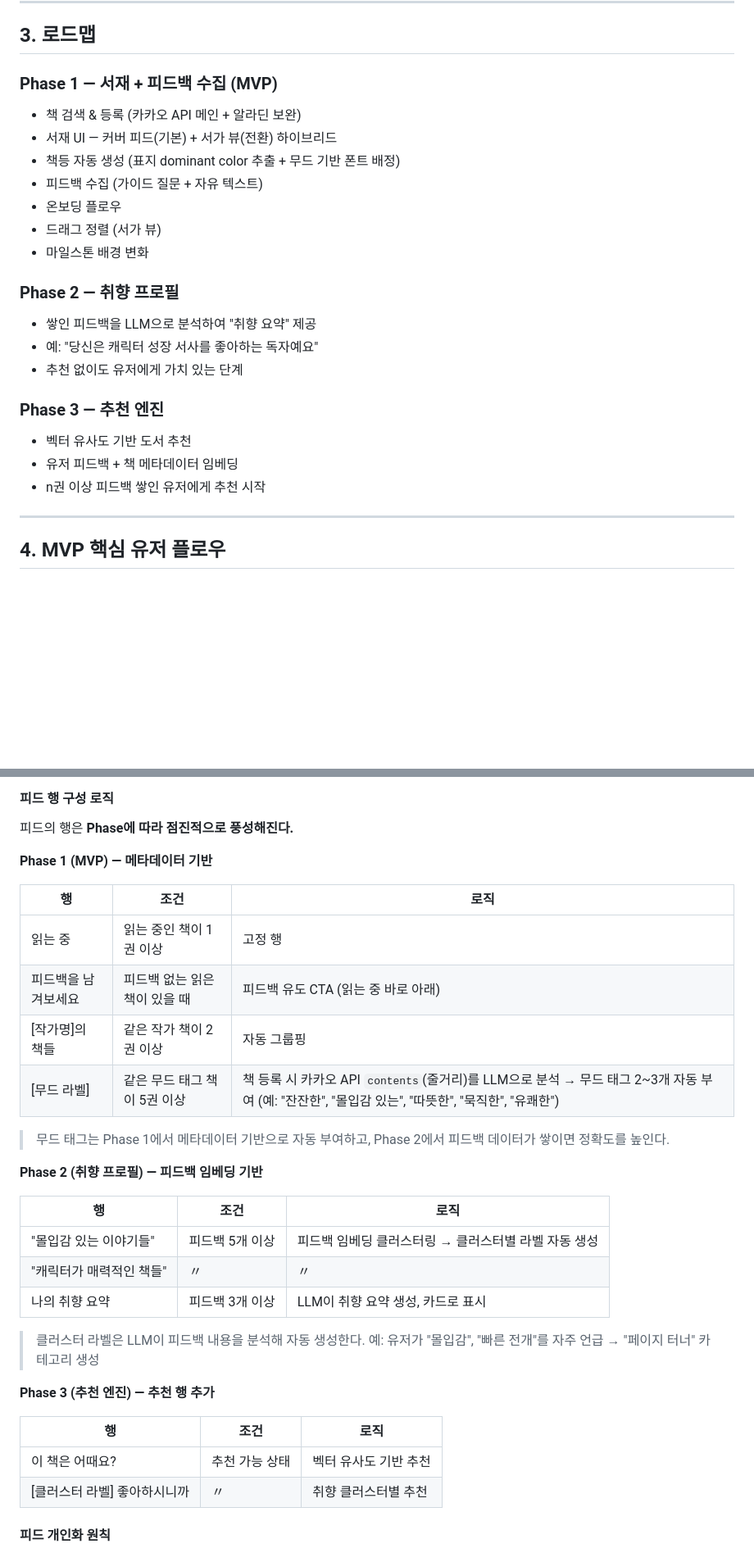
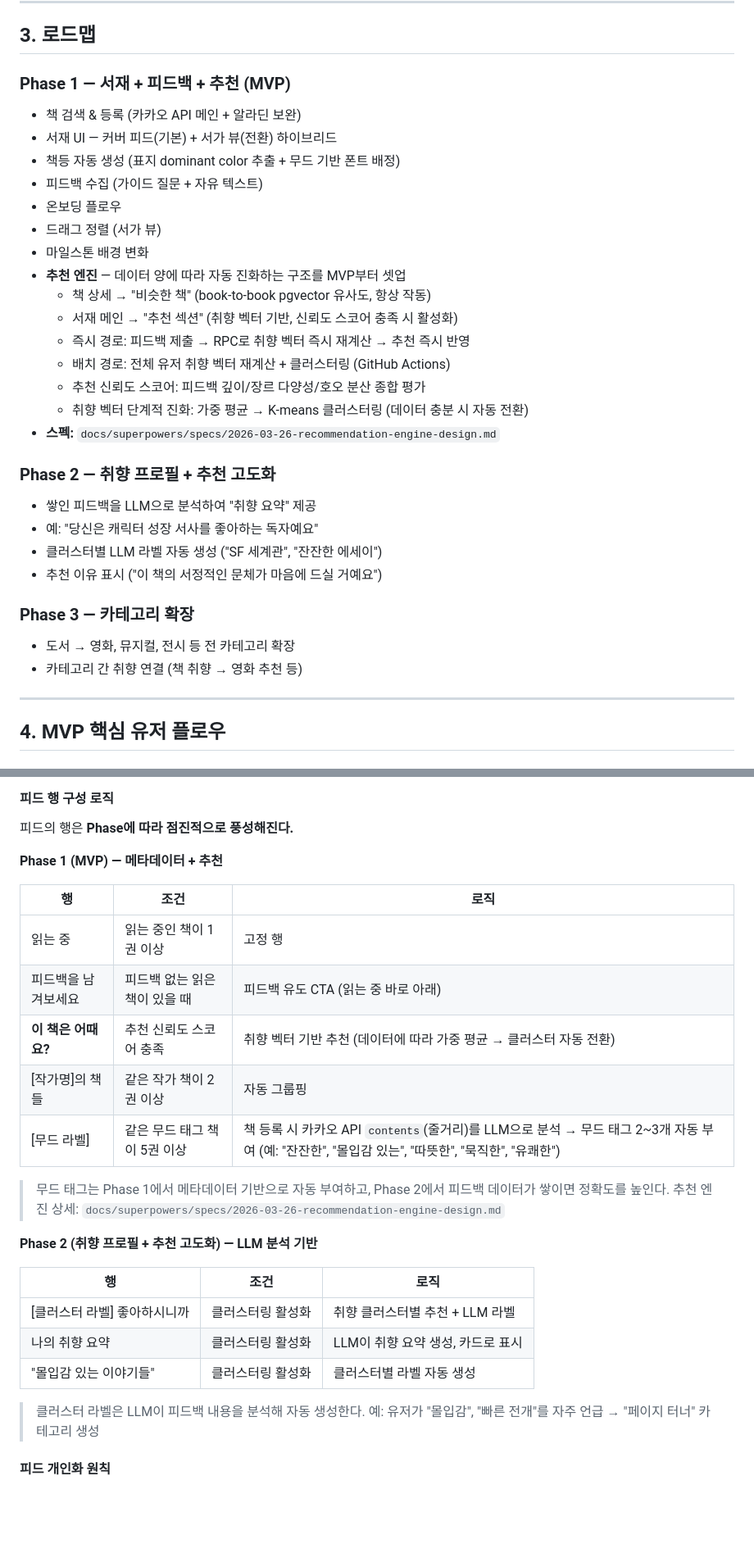
Before and after one commit to Curationforevth/curationproject, a Markdown page: docs/PRODUCT_PLAN.md, 2 parts joined by grey strips. Shown at 82% size. Drawn GitHub-style; blank space fills up the shorter version.

Commit message:
docs: PRODUCT_PLAN Phase 구조 변경 — 추천 엔진 MVP 포함, Phase 3→카테고리 확장
Co-Authored-By: Claude Opus 4.6 (1M context) <noreply@anthropic.com>

```diff
--- a/docs/PRODUCT_PLAN.md
+++ b/docs/PRODUCT_PLAN.md
@@ -31,7 +31,7 @@
 
 ## 3. 로드맵
 
-### Phase 1 — 서재 + 피드백 수집 (MVP)
+### Phase 1 — 서재 + 피드백 + 추천 (MVP)
 
 - 책 검색 & 등록 (카카오 API 메인 + 알라딘 보완)
 - 서재 UI — 커버 피드(기본) + 서가 뷰(전환) 하이브리드
@@ -40,18 +40,26 @@
 - 온보딩 플로우
 - 드래그 정렬 (서가 뷰)
 - 마일스톤 배경 변화
+- **추천 엔진** — 데이터 양에 따라 자동 진화하는 구조를 MVP부터 셋업
+  - 책 상세 → "비슷한 책" (book-to-book pgvector 유사도, 항상 작동)
+  - 서재 메인 → "추천 섹션" (취향 벡터 기반, 신뢰도 스코어 충족 시 활성화)
+  - 즉시 경로: 피드백 제출 → RPC로 취향 벡터 즉시 재계산 → 추천 즉시 반영
+  - 배치 경로: 전체 유저 취향 벡터 재계산 + 클러스터링 (GitHub Actions)
+  - 추천 신뢰도 스코어: 피드백 깊이/장르 다양성/호오 분산 종합 평가
+  - 취향 벡터 단계적 진화: 가중 평균 → K-means 클러스터링 (데이터 충분 시 자동 전환)
+- **스펙:** `docs/superpowers/specs/2026-03-26-recommendation-engine-design.md`
 
-### Phase 2 — 취향 프로필
+### Phase 2 — 취향 프로필 + 추천 고도화
 
 - 쌓인 피드백을 LLM으로 분석하여 "취향 요약" 제공
 - 예: "당신은 캐릭터 성장 서사를 좋아하는 독자예요"
-- 추천 없이도 유저에게 가치 있는 단계
+- 클러스터별 LLM 라벨 자동 생성 ("SF 세계관", "잔잔한 에세이")
+- 추천 이유 표시 ("이 책의 서정적인 문체가 마음에 드실 거예요")
 
-### Phase 3 — 추천 엔진
+### Phase 3 — 카테고리 확장
 
-- 벡터 유사도 기반 도서 추천
-- 유저 피드백 + 책 메타데이터 임베딩
-- n권 이상 피드백 쌓인 유저에게 추천 시작
+- 도서 → 영화, 뮤지컬, 전시 등 전 카테고리 확장
+- 카테고리 간 취향 연결 (책 취향 → 영화 추천 등)
 
 ---
 
@@ -131,34 +139,29 @@
 
 피드의 행은 **Phase에 따라 점진적으로 풍성해진다.**
 
-**Phase 1 (MVP) — 메타데이터 기반**
+**Phase 1 (MVP) — 메타데이터 + 추천**
 
 | 행 | 조건 | 로직 |
 |---|---|---|
 | 읽는 중 | 읽는 중인 책이 1권 이상 | 고정 행 |
 | 피드백을 남겨보세요 | 피드백 없는 읽은 책이 있을 때 | 피드백 유도 CTA (읽는 중 바로 아래) |
+| **이 책은 어때요?** | 추천 신뢰도 스코어 충족 | 취향 벡터 기반 추천 (데이터에 따라 가중 평균 → 클러스터 자동 전환) |
 | [작가명]의 책들 | 같은 작가 책이 2권 이상 | 자동 그룹핑 |
 | [무드 라벨] | 같은 무드 태그 책이 5권 이상 | 책 등록 시 카카오 API `contents`(줄거리)를 LLM으로 분석 → 무드 태그 2~3개 자동 부여 (예: "잔잔한", "몰입감 있는", "따뜻한", "묵직한", "유쾌한") |
 
 > 무드 태그는 Phase 1에서 메타데이터 기반으로 자동 부여하고, Phase 2에서 피드백 데이터가 쌓이면 정확도를 높인다.
+> 추천 엔진 상세: `docs/superpowers/specs/2026-03-26-recommendation-engine-design.md`
 
-**Phase 2 (취향 프로필) — 피드백 임베딩 기반**
+**Phase 2 (취향 프로필 + 추천 고도화) — LLM 분석 기반**
 
 | 행 | 조건 | 로직 |
 |---|---|---|
-| "몰입감 있는 이야기들" | 피드백 5개 이상 | 피드백 임베딩 클러스터링 → 클러스터별 라벨 자동 생성 |
-| "캐릭터가 매력적인 책들" | 〃 | 〃 |
-| 나의 취향 요약 | 피드백 3개 이상 | LLM이 취향 요약 생성, 카드로 표시 |
+| [클러스터 라벨] 좋아하시니까 | 클러스터링 활성화 | 취향 클러스터별 추천 + LLM 라벨 |
+| 나의 취향 요약 | 클러스터링 활성화 | LLM이 취향 요약 생성, 카드로 표시 |
+| "몰입감 있는 이야기들" | 클러스터링 활성화 | 클러스터별 라벨 자동 생성 |
 
 > 클러스터 라벨은 LLM이 피드백 내용을 분석해 자동 생성한다.
 > 예: 유저가 "몰입감", "빠른 전개"를 자주 언급 → "페이지 터너" 카테고리 생성
-
-**Phase 3 (추천 엔진) — 추천 행 추가**
-
-| 행 | 조건 | 로직 |
-|---|---|---|
-| 이 책은 어때요? | 추천 가능 상태 | 벡터 유사도 기반 추천 |
-| [클러스터 라벨] 좋아하시니까 | 〃 | 취향 클러스터별 추천 |
 
 #### 피드 개인화 원칙
 
```
Also changed, not shown: other parts of docs/PRODUCT_PLAN.md (+7 -5 lines).
